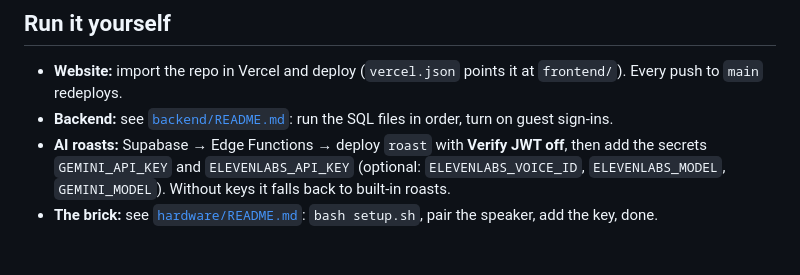
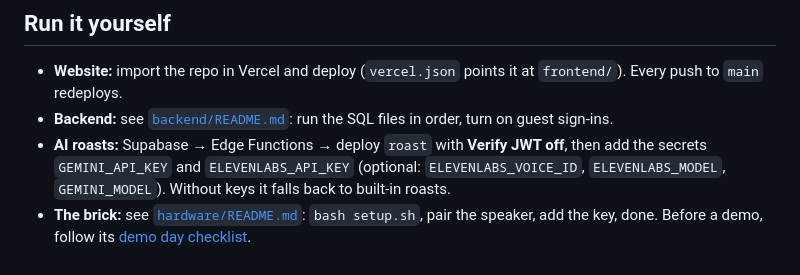
Before and after one commit to jzps333/Buzzkill-PSU, a Markdown page: README.md, the part around the change. Drawn GitHub-style.

Commit message:
README: link the demo day checklist
Co-Authored-By: Claude Opus 5.5 <noreply@anthropic.com>
Claude-Session: https://claude.ai/code/session_01YUh8jfmn9NjZCuGjxHH75r

```diff
--- a/README.md
+++ b/README.md
@@ -78,3 +78,4 @@ Breaks in the pomodoro don't count.
   `GEMINI_API_KEY` and `ELEVENLABS_API_KEY` (optional: `ELEVENLABS_VOICE_ID`, `ELEVENLABS_MODEL`, `GEMINI_MODEL`).
   Without keys it falls back to built-in roasts.
 - **The brick:** see [`hardware/README.md`](hardware/README.md): `bash setup.sh`, pair the speaker, add the key, done.
+  Before a demo, follow its [demo day checklist](hardware/README.md#demo-day-checklist-follow-this-exactly).
```
